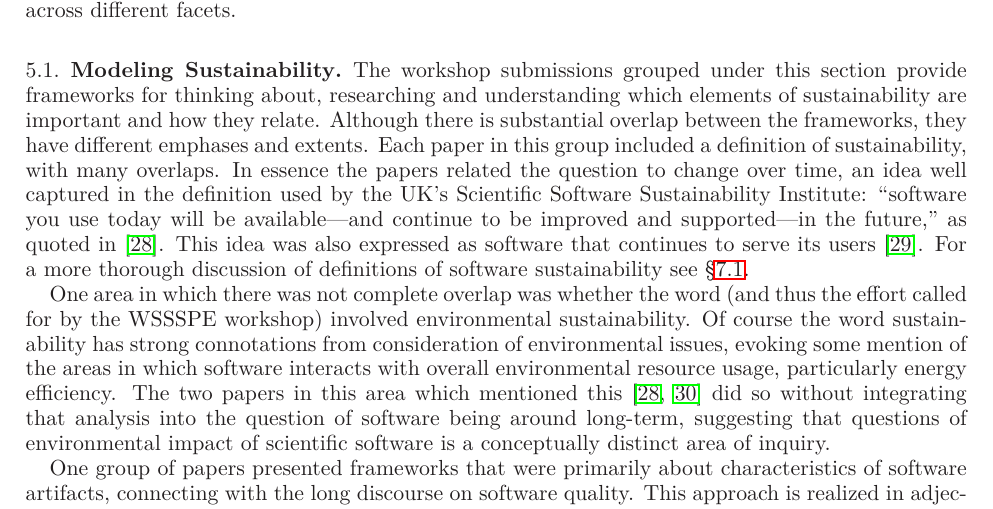
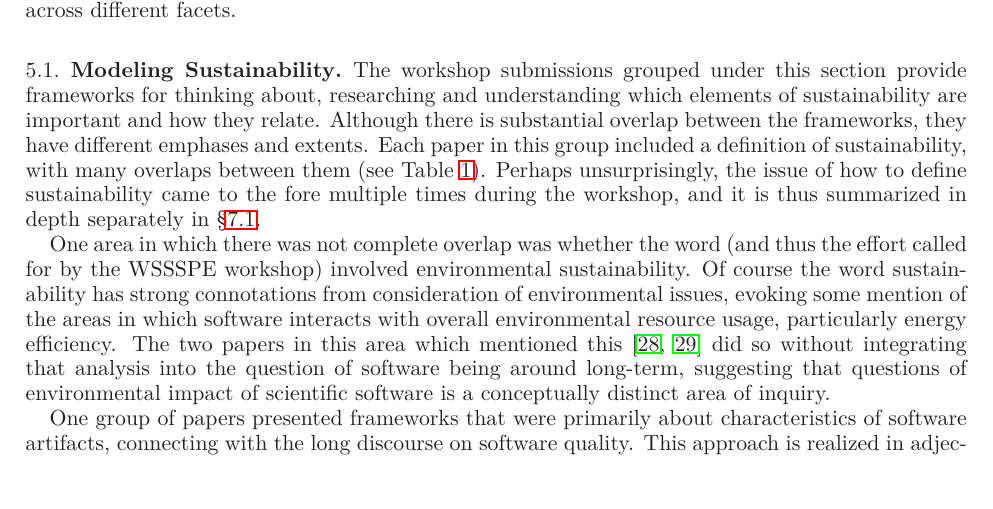
Before and after one commit to WSSSPE/meetings, a LaTeX paper (WSSSPE1_report/WSSSPE1_summary_report.tex): part of page 8 of 31 before the commit and part of page 8 of 30 after it, cut so that both start at the same text. Compiled offline with LaTeX, dvips and Ghostscript.

Commit message:
Removes sustainability defs from Sec 5.

```diff
--- a/WSSSPE1_report/WSSSPE1_summary_report.tex
+++ b/WSSSPE1_report/WSSSPE1_summary_report.tex
@@ -697,14 +697,10 @@ for thinking about, researching and understanding which elements of sustainabili
 are important and how they relate. Although there is substantial
 overlap between the frameworks, they have different emphases and
 extents.  Each paper in this group included a definition of sustainability,
-with many overlaps.  In essence the papers related the question to
-change over time, an idea well captured in the definition used by the
-UK's Scientific Software Sustainability Institute: ``software you use
-today will be available---and continue to be improved and
-supported---in the future,'' as quoted in~\cite{Venters_WSSSPE}. This
-idea was also expressed as software that continues to serve its
-users~\cite{Pierce_WSSSPE}.  For a more thorough discussion of definitions
-of software sustainability see~\S\ref{sec:defining-sustainability}.
+with many overlaps between them  (see Table~\ref{tab:defining-sustainability}).
+Perhaps unsurprisingly, the issue of how to define sustainability came
+to the fore multiple times during the workshop, and it is thus
+summarized in depth separately in ~\S\ref{sec:defining-sustainability}.
 
 One area in which there was not complete overlap was whether the word
 (and thus the effort called for by the WSSSPE workshop) involved
```
